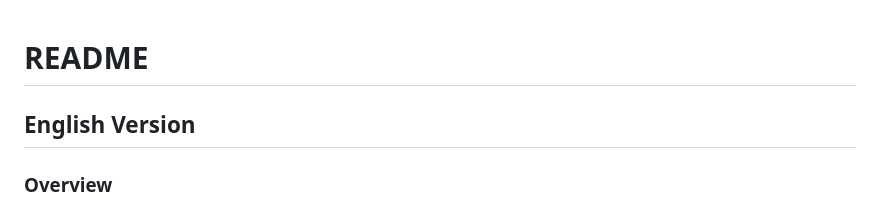
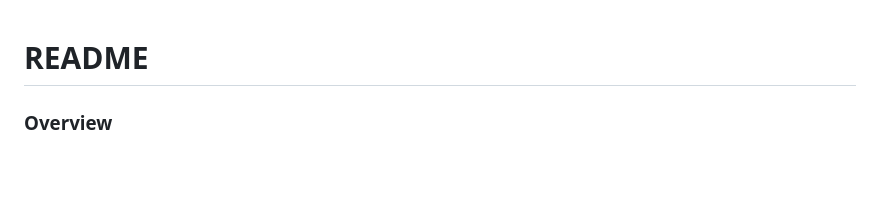
Before and after one commit to IgorPierote/PBL-Part-1, a Markdown page: README.md, the part around the change. Drawn GitHub-style; blank space fills up the shorter version.

```diff
--- a/README.md
+++ b/README.md
@@ -1,6 +1,4 @@
 # README
-
-## English Version
 
 ### Overview
 
```
